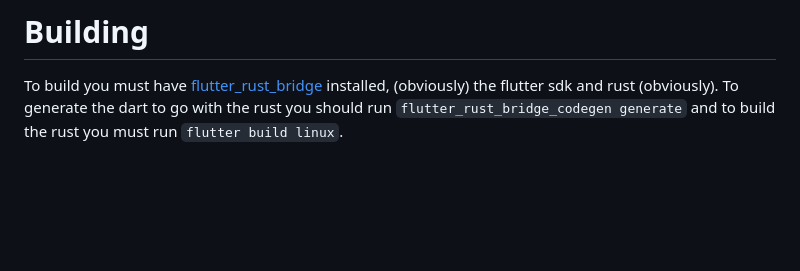
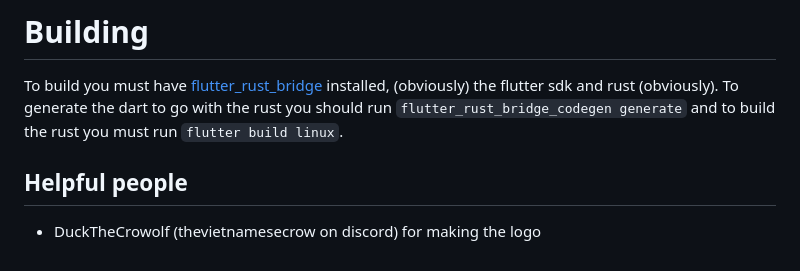
Before and after one commit to ChaosTheChaotic/Adiman, a Markdown page: README.md, the part around the change. Rendered like a GitHub page; blank space fills up the shorter version.

Commit message:
add credits

```diff
--- a/README.md
+++ b/README.md
@@ -68,3 +68,6 @@ A flutter music player app I made for linux using [flutter_rust_bridge](https://
 
 # Building
 To build you must have [flutter_rust_bridge](https://github.com/fzyzcjy/flutter_rust_bridge) installed, (obviously) the flutter sdk and rust (obviously). To generate the dart to go with the rust you should run `flutter_rust_bridge_codegen generate` and to build the rust you must run `flutter build linux`.
+
+## Helpful people
+- DuckTheCrowolf (thevietnamesecrow on discord) for making the logo
```
